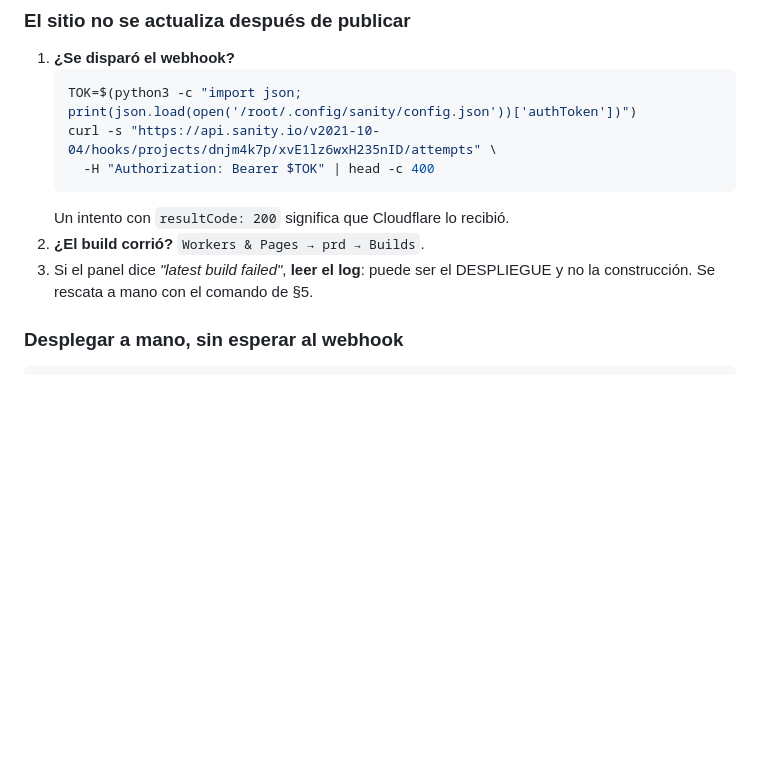
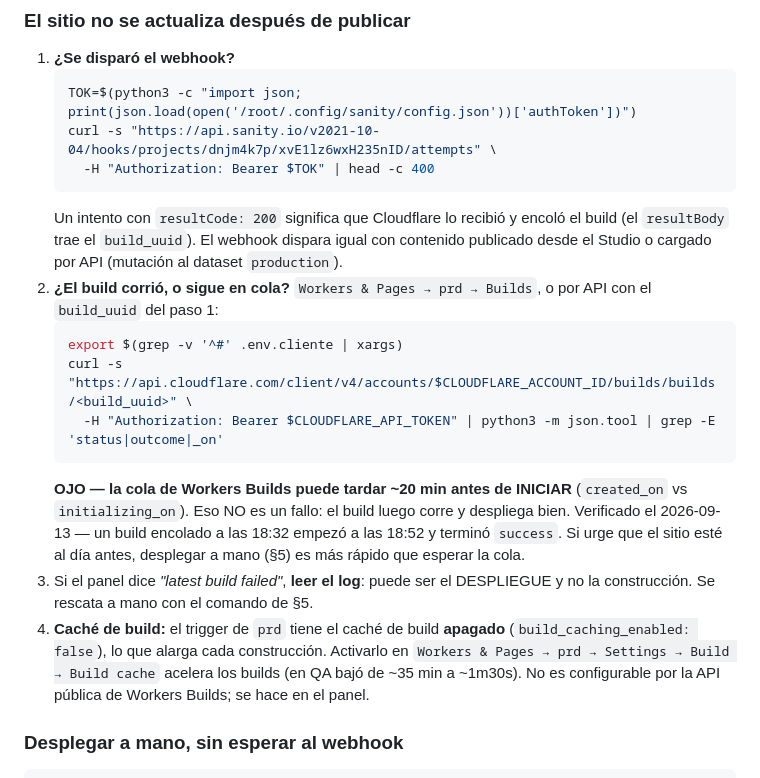
Before and after one commit to ceramicacarabobo/ceramica-carabobo-web, a Markdown page: docs/infraestructura-produccion.md, the part around the change. Drawn GitHub-style; blank space fills up the shorter version.

Commit message:
Infra: la cola de Workers Builds tarda ~20 min, y el caché está apagado
Incidencia del 2026-09-13: tras cargar contenido, el sitio de PRD no se
actualizaba. Diagnóstico: el webhook de Sanity SÍ disparó (resultCode 200) y
Cloudflare encoló el build, pero la cola de Workers Builds tardó ~20 min en
iniciarlo (created 18:32 → initializing 18:52 → success). No era un fallo.

- Receta de incidencia ampliada: cómo consultar el estado del build por API
  con el build_uuid, y la advertencia de la cola de ~20 min.
- Anotado que el caché de build de `prd` está apagado (build_caching_enabled
  false) y que se activa en el panel (no por API pública).

Co-Authored-By: Claude Opus 4.8 (1M context) <noreply@anthropic.com>
Claude-Session: https://claude.ai/code/session_01NRTCZatQUFWubxjN2ey9vr

````diff
--- a/docs/infraestructura-produccion.md
+++ b/docs/infraestructura-produccion.md
@@ -95,10 +95,26 @@ corresponda, y se entra con la cuenta del cliente.
    curl -s "https://api.sanity.io/v2021-10-04/hooks/projects/dnjm4k7p/xvE1lz6wxH235nID/attempts" \
      -H "Authorization: Bearer $TOK" | head -c 400
    ```
-   Un intento con `resultCode: 200` significa que Cloudflare lo recibió.
-2. **¿El build corrió?** `Workers & Pages → prd → Builds`.
+   Un intento con `resultCode: 200` significa que Cloudflare lo recibió y encoló el build
+   (el `resultBody` trae el `build_uuid`). El webhook dispara igual con contenido publicado
+   desde el Studio o cargado por API (mutación al dataset `production`).
+2. **¿El build corrió, o sigue en cola?** `Workers & Pages → prd → Builds`, o por API con el
+   `build_uuid` del paso 1:
+   ```bash
+   export $(grep -v '^#' .env.cliente | xargs)
+   curl -s "https://api.cloudflare.com/client/v4/accounts/$CLOUDFLARE_ACCOUNT_ID/builds/builds/<build_uuid>" \
+     -H "Authorization: Bearer $CLOUDFLARE_API_TOKEN" | python3 -m json.tool | grep -E 'status|outcome|_on'
+   ```
+   **OJO — la cola de Workers Builds puede tardar ~20 min antes de INICIAR** (`created_on` vs
+   `initializing_on`). Eso NO es un fallo: el build luego corre y despliega bien. Verificado el
+   2026-09-13 — un build encolado a las 18:32 empezó a las 18:52 y terminó `success`. Si urge que
+   el sitio esté al día antes, desplegar a mano (§5) es más rápido que esperar la cola.
 3. Si el panel dice *"latest build failed"*, **leer el log**: puede ser el DESPLIEGUE y no la
    construcción. Se rescata a mano con el comando de §5.
+4. **Caché de build:** el trigger de `prd` tiene el caché de build **apagado**
+   (`build_caching_enabled: false`), lo que alarga cada construcción. Activarlo en
+   `Workers & Pages → prd → Settings → Build → Build cache` acelera los builds (en QA bajó de
+   ~35 min a ~1m30s). No es configurable por la API pública de Workers Builds; se hace en el panel.
 
 ### Desplegar a mano, sin esperar al webhook
 
````
